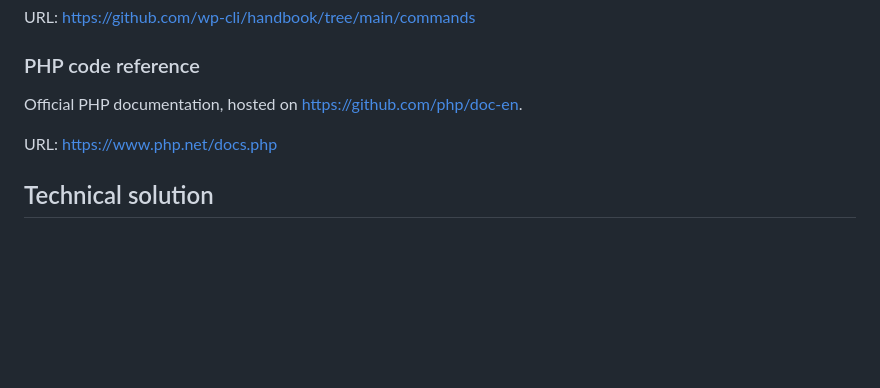
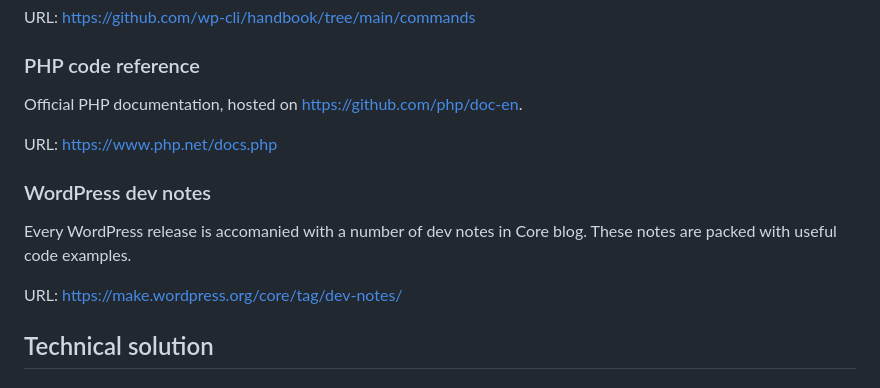
Before and after one commit to zzap/docs-dangit, a Markdown page: README.md, the part around the change printed below. Rendered like a GitHub page; blank space fills up the shorter version.

```diff
--- a/README.md
+++ b/README.md
@@ -40,6 +40,12 @@ Official PHP documentation, hosted on https://github.com/php/doc-en.
 
 URL: https://www.php.net/docs.php
 
+### WordPress dev notes
+
+Every WordPress release is accomanied with a number of dev notes in Core blog. These notes are packed with useful code examples.
+
+URL: https://make.wordpress.org/core/tag/dev-notes/
+
 ## Technical solution
 
 ### Backend
```
Also changed, not shown: other parts of README.md (+1 -0 lines).
